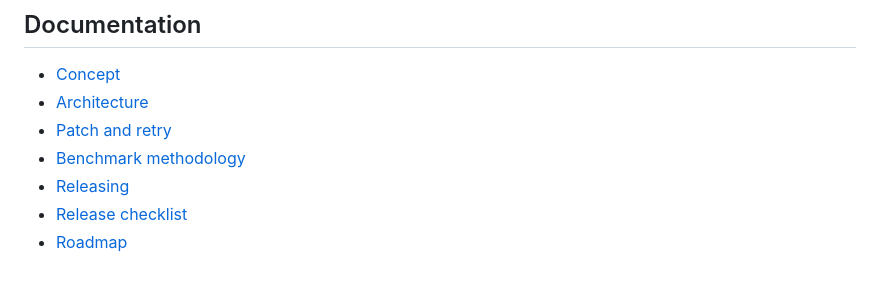
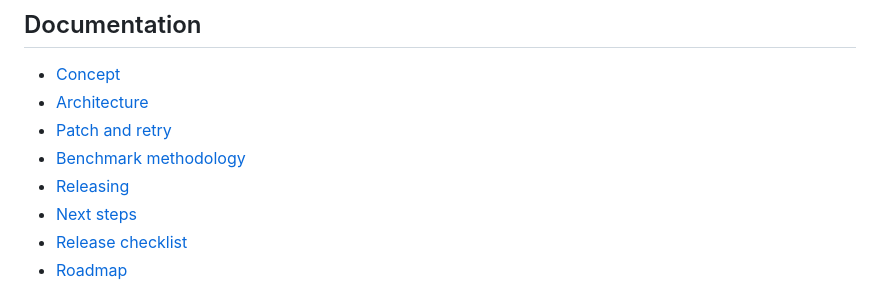
Before and after one commit to RainSunMe/toolcapsule, a Markdown page: README.md, the part around the change. GitHub-like rendering.

Commit message:
Document next steps

```diff
--- a/README.md
+++ b/README.md
@@ -143,6 +143,7 @@ Early alpha. APIs may change before v1.0.
 - [Patch and retry](docs/patch-and-retry.md)
 - [Benchmark methodology](docs/benchmark-methodology.md)
 - [Releasing](docs/releasing.md)
+- [Next steps](docs/next-steps.md)
 - [Release checklist](docs/release-checklist.md)
 - [Roadmap](ROADMAP.md)
 
```
Also changed, not shown: docs/next-steps.md (added, +284 -0 lines).
